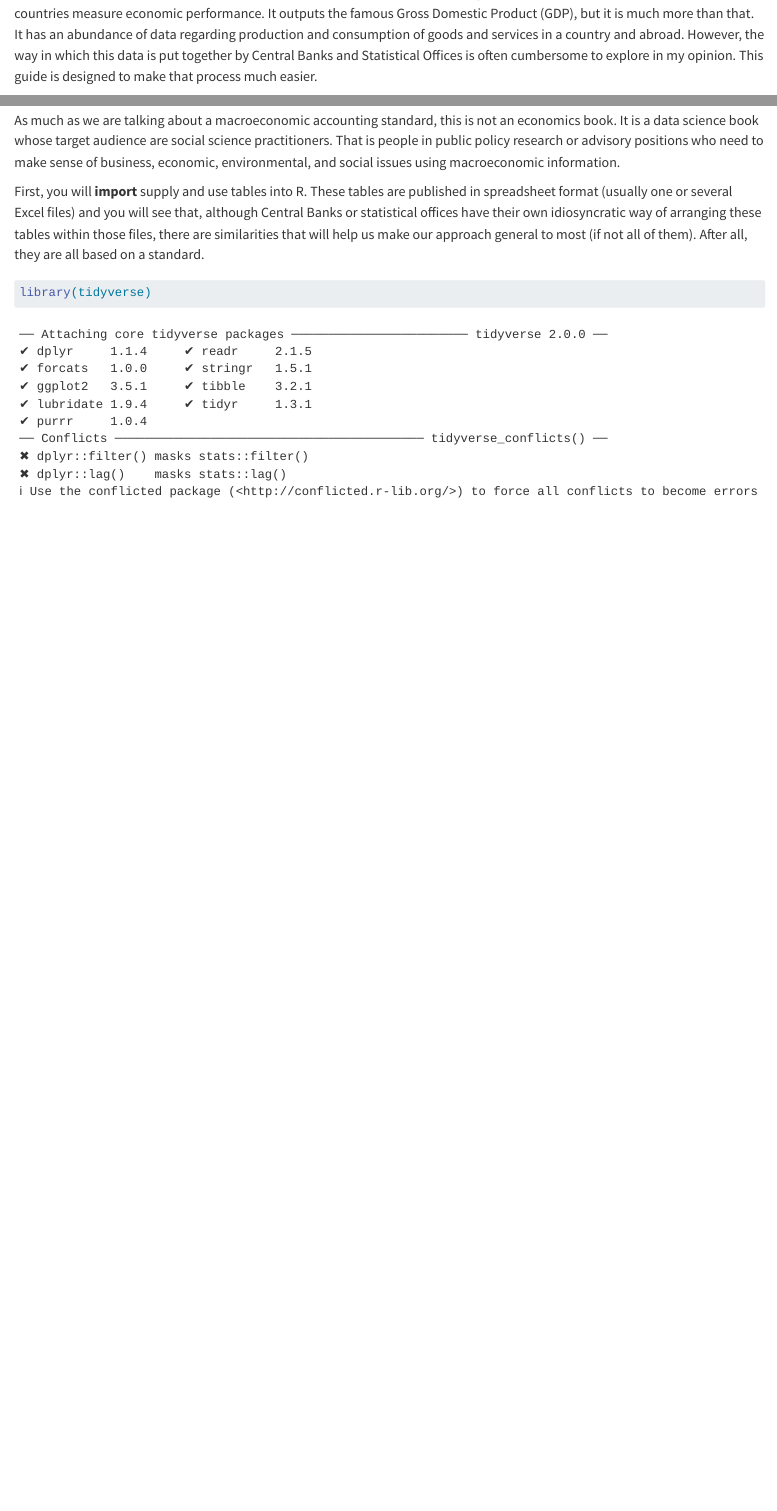
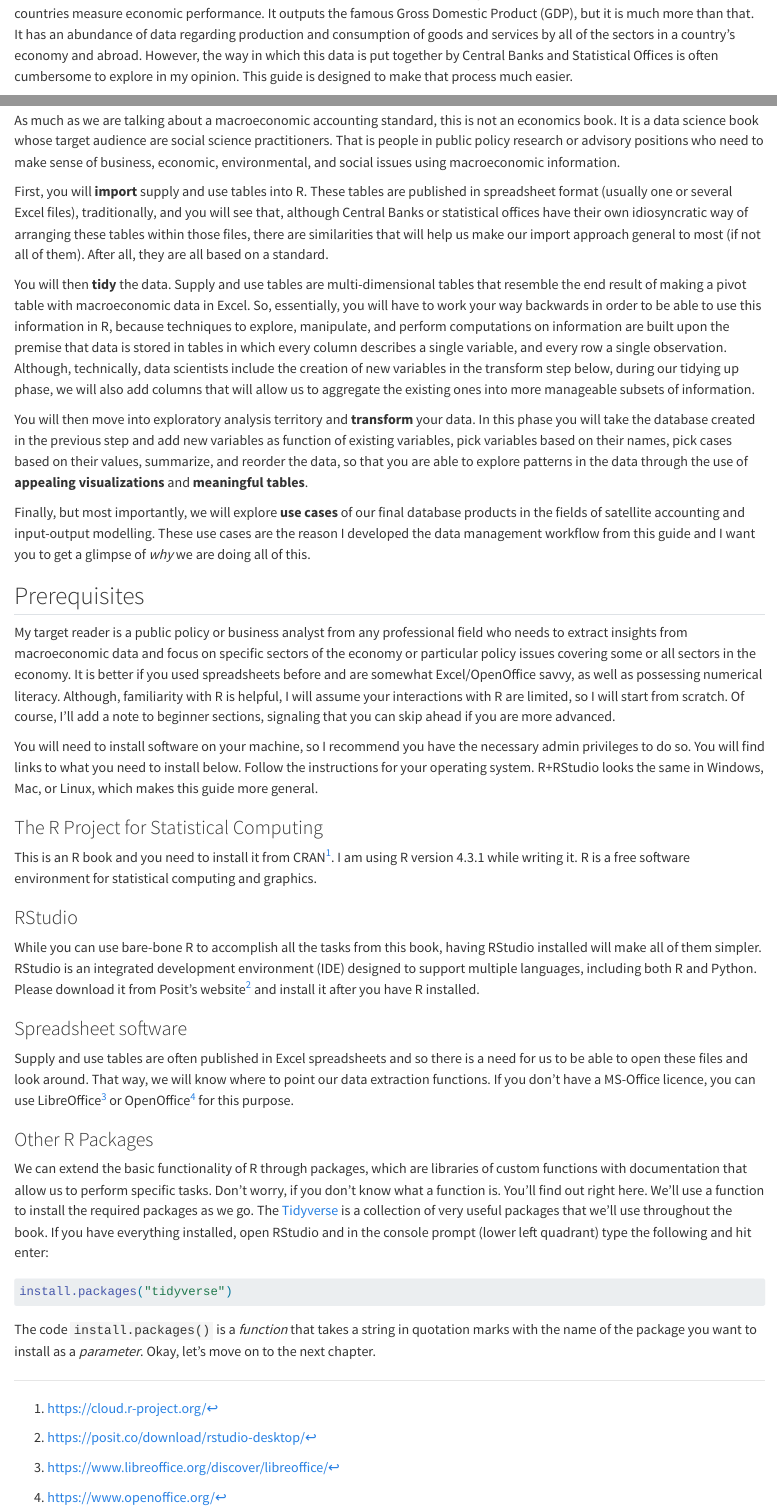
Before and after one commit to renatovargas/SCN-data-book, a Quarto document (intro.qmd): the page in a window 1100 px wide, from 120 px down, and a second part further down, joined at a grey line. Rendered offline with R 4.5, knitr and Pandoc in place of Quarto, with nearby package versions.

Commit message:
Intro chapter

````diff
--- a/_quarto.yml
+++ b/_quarto.yml
@@ -9,6 +9,7 @@ book:
   chapters:
     - index.qmd
     - intro.qmd
+    - r-basics.qmd
     - summary.qmd
     - references.qmd
 
--- a/intro.qmd
+++ b/intro.qmd
@@ -1,4 +1,4 @@
 # Introduction
 
-If you are new to the System of National Accounts [@SNA2008], don't worry, I will explain the most relevant concepts as we move forward. For now, it's sufficient to know that it is the macroeconomic accounting standard and data collection effort with which countries measure economic performance. It outputs the famous Gross Domestic Product (GDP), but it is much more than that. It has an abundance of data regarding production and consumption of goods and services in a country and abroad. However, the way in which this data is put together by Central Banks and Statistical Offices is often cumbersome to explore in my opinion. This guide is designed to make that process much easier.
+If you are new to the System of National Accounts [@SNA2008], don't worry, I will explain the most relevant concepts as we move forward. For now, it's sufficient to know that it is the macroeconomic accounting standard and data collection effort with which countries measure economic performance. It outputs the famous Gross Domestic Product (GDP), but it is much more than that. It has an abundance of data regarding production and consumption of goods and services by all of the sectors in a country's economy and abroad. However, the way in which this data is put together by Central Banks and Statistical Offices is often cumbersome to explore in my opinion. This guide is designed to make that process much easier.
 
@@ -8,10 +8,44 @@ The System of National Accounts is quite comprehensive, as it covers the product
 
 As much as we are talking about a macroeconomic accounting standard, this is not an economics book. It is a data science book whose target audience are social science practitioners. That is people in public policy research or advisory positions who need to make sense of business, economic, environmental, and social issues using macroeconomic information.
 
-First, you will **import** supply and use tables into R. These tables are published in spreadsheet format (usually one or several Excel files) and you will see that, although Central Banks or statistical offices have their own idiosyncratic way of arranging these tables within those files, there are similarities that will help us make our approach general to most (if not all of them). After all, they are all based on a standard.
+First, you will **import** supply and use tables into R. These tables are published in spreadsheet format (usually one or several Excel files), traditionally, and you will see that, although Central Banks or statistical offices have their own idiosyncratic way of arranging these tables within those files, there are similarities that will help us make our import approach general to most (if not all of them). After all, they are all based on a standard.
+
+You will then **tidy** the data. Supply and use tables are multi-dimensional tables that resemble the end result of making a pivot table with macroeconomic data in Excel. So, essentially, you will have to work your way backwards in order to be able to use this information in R, because techniques to explore, manipulate, and perform computations on information are built upon the premise that data is stored in tables in which every column describes a single variable, and every row a single observation. Although, technically, data scientists include the creation of new variables in the transform step below, during our tidying up phase, we will also add columns that will allow us to aggregate the existing ones into more manageable subsets of information.
+
+You will then move into exploratory analysis territory and **transform** your data. In this phase you will take the database created in the previous step and add new variables as function of existing variables, pick variables based on their names, pick cases based on their values, summarize, and reorder the data, so that you are able to explore patterns in the data through the use of **appealing visualizations** and **meaningful tables**.
+
+Finally, but most importantly, we will explore **use cases** of our final database products in the fields of satellite accounting and input-output modelling. These use cases are the reason I developed the data management workflow from this guide and I want you to get a glimpse of *why* we are doing all of this.
+
+## Prerequisites
+
+My target reader is a public policy or business analyst from any professional field who needs to extract insights from macroeconomic data and focus on specific sectors of the economy or particular policy issues covering some or all sectors in the economy. It is better if you used spreadsheets before and are somewhat Excel/OpenOffice savvy, as well as possessing numerical literacy. Although, familiarity with R is helpful, I will assume your interactions with R are limited, so I will start from scratch. Of course, I'll add a note to beginner sections, signaling that you can skip ahead if you are more advanced.
+
+You will need to install software on your machine, so I recommend you have the necessary admin privileges to do so. You will find links to what you need to install below. Follow the instructions for your operating system. R+RStudio looks the same in Windows, Mac, or Linux, which makes this guide more general.
+
+### The R Project for Statistical Computing
+
+This is an R book and you need to install it from CRAN[^1]. I am using R version 4.3.1 while writing it. R is a free software environment for statistical computing and graphics.
+
+### RStudio
+
+While you can use bare-bone R to accomplish all the tasks from this book, having RStudio installed will make all of them simpler. RStudio is an integrated development environment (IDE) designed to support multiple languages, including both R and Python. Please download it from Posit's website[^2] and install it after you have R installed.
+
+### Spreadsheet software
+
+Supply and use tables are often published in Excel spreadsheets and so there is a need for us to be able to open these files and look around. That way, we will know where to point our data extraction functions. If you don't have a MS-Office licence, you can use LibreOffice[^3] or OpenOffice[^4] for this purpose.
+
+### Other R Packages
+
+We can extend the basic functionality of R through packages, which are libraries of custom functions with documentation that allow us to perform specific tasks. Don't worry, if you don't know what a function is. You'll find out right here. We'll use a function to install the required packages as we go. The [Tidyverse](https://www.tidyverse.org/) is a collection of very useful packages that we'll use throughout the book. If you have everything installed, open RStudio and in the console prompt (lower left quadrant) type the following and hit enter:
+
+```{r eval = FALSE}
+install.packages("tidyverse")
+```
+
+The code `install.packages()` is a _function_ that takes a string in quotation marks with the name of the package you want to install as a _parameter_. Okay, let's move on to the next chapter.
 
 
-
-```{r}
-library(tidyverse)
-```
+[^1]: [https://cloud.r-project.org/](https://cloud.r-project.org/)
+[^2]: [https://posit.co/download/rstudio-desktop/](https://posit.co/download/rstudio-desktop/)
+[^3]: [https://www.libreoffice.org/discover/libreoffice/](https://www.libreoffice.org/discover/libreoffice/)
+[^4]: [https://www.openoffice.org/](https://www.openoffice.org/)
````
Also changed, not shown: r-basics.qmd (added, +13 -0 lines), references.bib (+14 -0 lines), intro.qmd (2 more changed lines).
